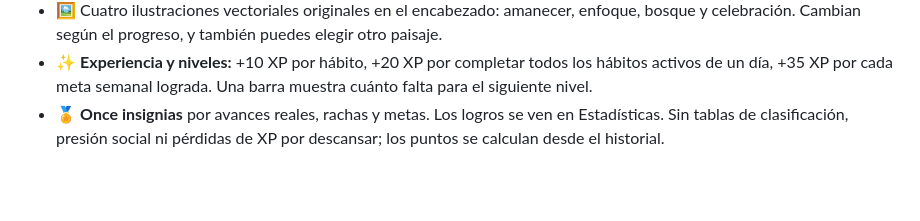
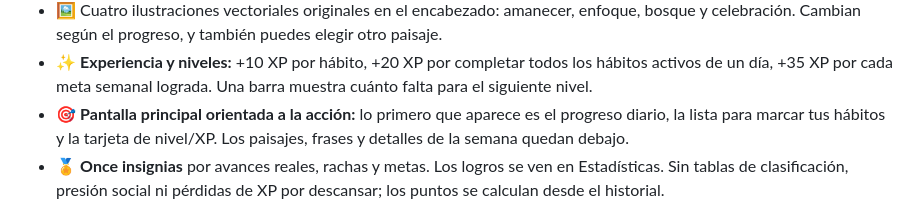
Before and after one commit to Krezj97/HabitClik, a Markdown page: README.md, the part around the change. Rendered like a GitHub page; blank space fills up the shorter version.

Commit message:
docs: explain action-first layout with habits and progress at the top

```diff
--- a/README.md
+++ b/README.md
@@ -20,6 +20,7 @@
 - 💬 Ver **frases motivacionales** según el progreso del día y la duración de la racha, o pulsar para cambiar de frase.
 - 🖼️ Cuatro ilustraciones vectoriales originales en el encabezado: amanecer, enfoque, bosque y celebración. Cambian según el progreso, y también puedes elegir otro paisaje.
 - ✨ **Experiencia y niveles:** +10 XP por hábito, +20 XP por completar todos los hábitos activos de un día, +35 XP por cada meta semanal lograda. Una barra muestra cuánto falta para el siguiente nivel.
+- 🎯 **Pantalla principal orientada a la acción:** lo primero que aparece es el progreso diario, la lista para marcar tus hábitos y la tarjeta de nivel/XP. Los paisajes, frases y detalles de la semana quedan debajo.
 - 🏅 **Once insignias** por avances reales, rachas y metas. Los logros se ven en Estadísticas. Sin tablas de clasificación, presión social ni pérdidas de XP por descansar; los puntos se calculan desde el historial.
 
 ## Plan gratuito y Premium
```
